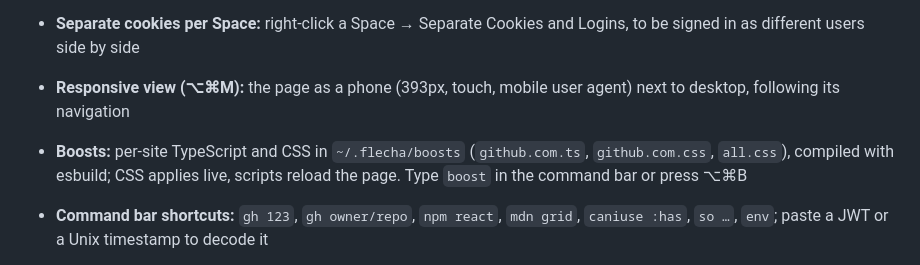
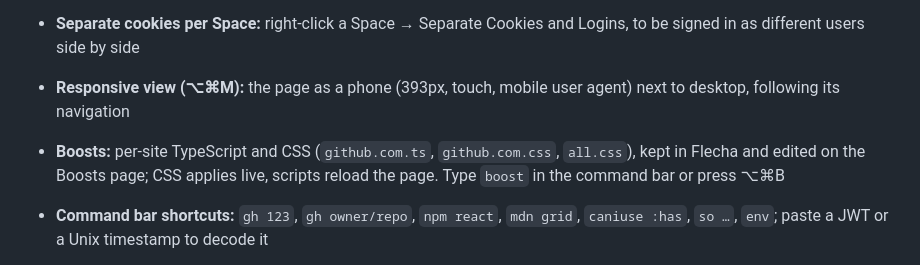
Before and after one commit to Timpan4/flecha-browser, a Markdown page: README.md, the part around the change. Drawn GitHub-style.

Commit message:
docs: README boosts live in Flecha, edited on the Boosts page, not in ~/.flecha/boosts

```diff
--- a/README.md
+++ b/README.md
@@ -42,7 +42,7 @@ Flecha started as an Electron app; that version is gone from the repo (it's in t
 - **Console error badge:** local tabs show how many console errors they have; clicking it opens the Console
 - **Separate cookies per Space:** right-click a Space → Separate Cookies and Logins, to be signed in as different users side by side
 - **Responsive view (⌥⌘M):** the page as a phone (393px, touch, mobile user agent) next to desktop, following its navigation
-- **Boosts:** per-site TypeScript and CSS in `~/.flecha/boosts` (`github.com.ts`, `github.com.css`, `all.css`), compiled with esbuild; CSS applies live, scripts reload the page. Type `boost` in the command bar or press ⌥⌘B
+- **Boosts:** per-site TypeScript and CSS (`github.com.ts`, `github.com.css`, `all.css`), kept in Flecha and edited on the Boosts page; CSS applies live, scripts reload the page. Type `boost` in the command bar or press ⌥⌘B
 - **Command bar shortcuts:** `gh 123`, `gh owner/repo`, `npm react`, `mdn grid`, `caniuse :has`, `so …`, `env`; paste a JWT or a Unix timestamp to decode it
 
 - Chrome extensions: install from the Chrome Web Store (Extensions → Chrome Web Store, then "Add to Chrome"); their buttons appear under the address bar. Manage or remove them from the Extensions menu
```
